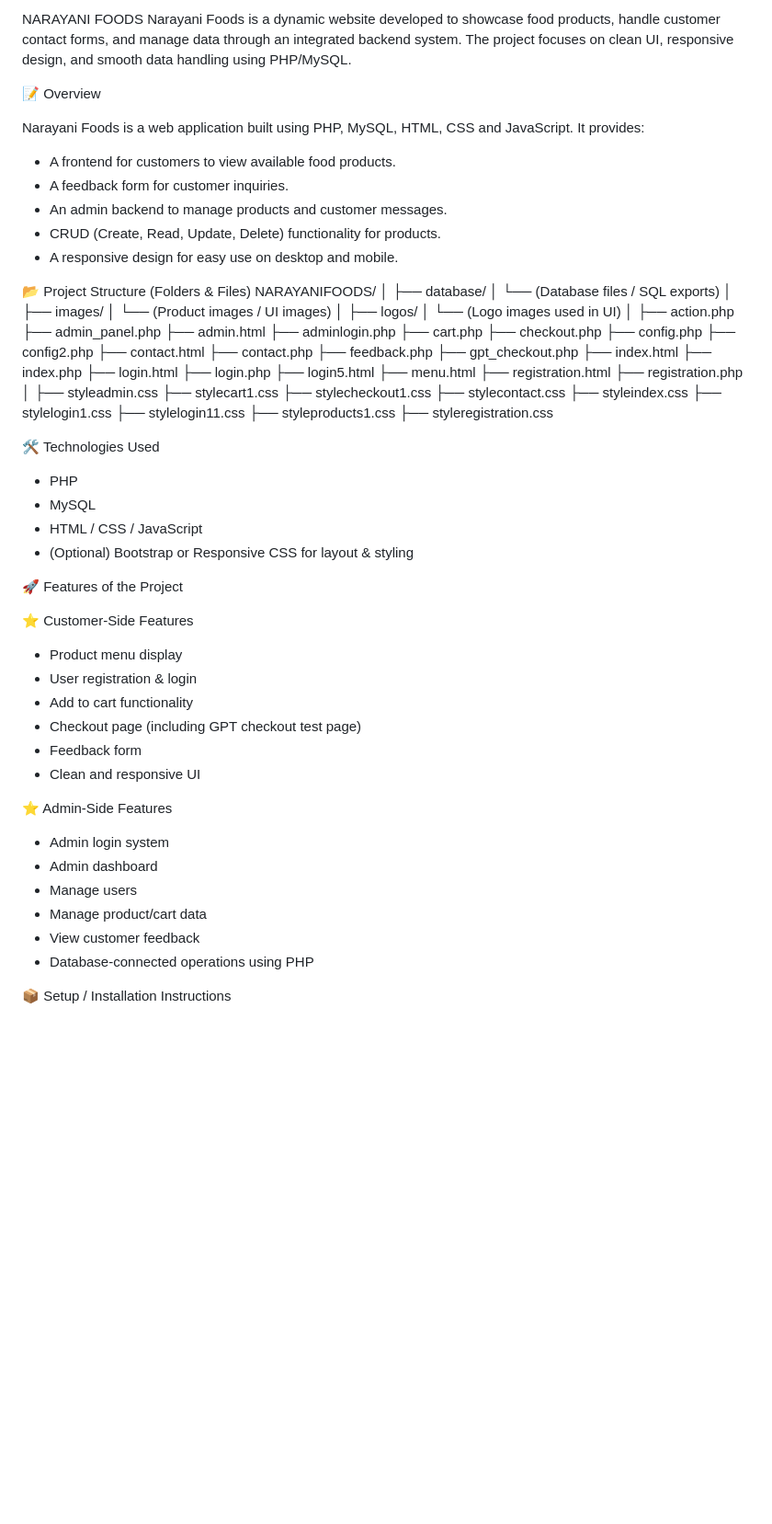
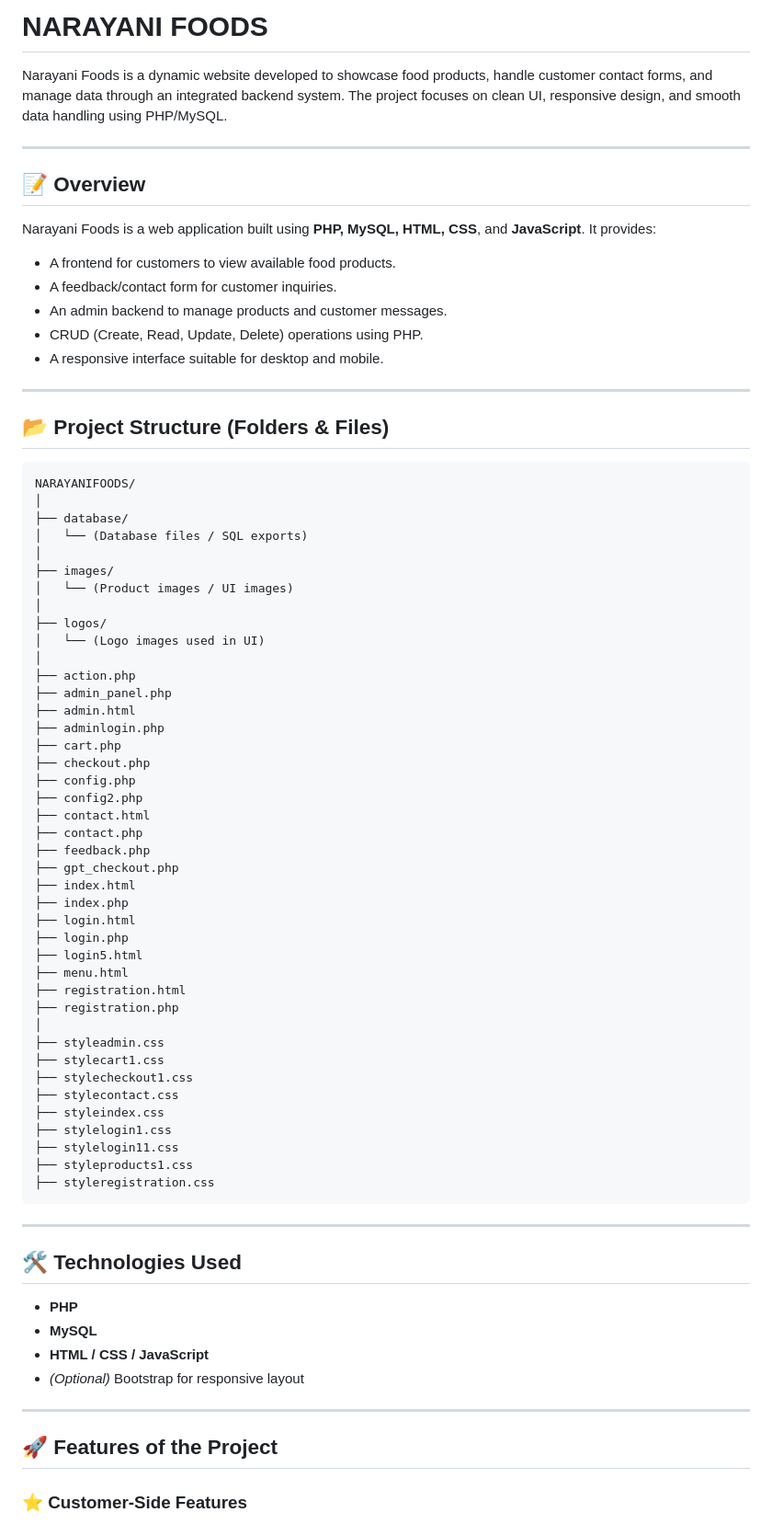
Before and after one commit to Nikhil162004/NARAYANIFOODS, a Markdown page: README.md, the part around one of its changes. Shown at 92% size. Rendered like a GitHub page; blank space fills up the shorter version.

````diff
--- a/README.md
+++ b/README.md
@@ -1,27 +1,35 @@
-NARAYANI FOODS
+
+# **NARAYANI FOODS**
+
 Narayani Foods is a dynamic website developed to showcase food products, handle customer contact forms, and manage data through an integrated backend system. The project focuses on clean UI, responsive design, and smooth data handling using PHP/MySQL.
 
-📝 Overview
+---
 
-Narayani Foods is a web application built using PHP, MySQL, HTML, CSS and JavaScript. It provides:
+## 📝 Overview
 
-- A frontend for customers to view available food products.
-- A feedback form for customer inquiries.
-- An admin backend to manage products and customer messages.
-- CRUD (Create, Read, Update, Delete) functionality for products.
-- A responsive design for easy use on desktop and mobile.
+Narayani Foods is a web application built using **PHP, MySQL, HTML, CSS**, and **JavaScript**. It provides:
 
-📂 Project Structure (Folders & Files)
+* A frontend for customers to view available food products.
+* A feedback/contact form for customer inquiries.
+* An admin backend to manage products and customer messages.
+* CRUD (Create, Read, Update, Delete) operations using PHP.
+* A responsive interface suitable for desktop and mobile.
+
+---
+
+## 📂 **Project Structure (Folders & Files)**
+
+```text
 NARAYANIFOODS/
 │
 ├── database/
-│ └── (Database files / SQL exports)
+│   └── (Database files / SQL exports)
 │
 ├── images/
-│ └── (Product images / UI images)
+│   └── (Product images / UI images)
 │
 ├── logos/
-│ └── (Logo images used in UI)
+│   └── (Logo images used in UI)
 │
 ├── action.php
 ├── admin_panel.php
@@ -53,31 +61,20 @@ NARAYANIFOODS/
 ├── stylelogin11.css
 ├── styleproducts1.css
 ├── styleregistration.css
+```
 
-🛠️ Technologies Used
+---
 
-- PHP
-- MySQL
-- HTML / CSS / JavaScript
-- (Optional) Bootstrap or Responsive CSS for layout & styling
+## 🛠️ **Technologies Used**
 
-🚀 Features of the Project
+* **PHP**
+* **MySQL**
+* **HTML / CSS / JavaScript**
+* *(Optional)* Bootstrap for responsive layout
 
-⭐ Customer-Side Features
-- Product menu display
-- User registration & login
-- Add to cart functionality
-- Checkout page (including GPT checkout test page)
-- Feedback form
-- Clean and responsive UI
+---
 
-⭐ Admin-Side Features
-- Admin login system
-- Admin dashboard
-- Manage users
-- Manage product/cart data
-- View customer feedback
-- Database-connected operations using PHP
+## 🚀 **Features of the Project**
 
-📦 Setup / Installation Instructions
+### ⭐ **Customer-Side Features**
 
````
Also changed, not shown: other parts of README.md (+53 -14 lines).
